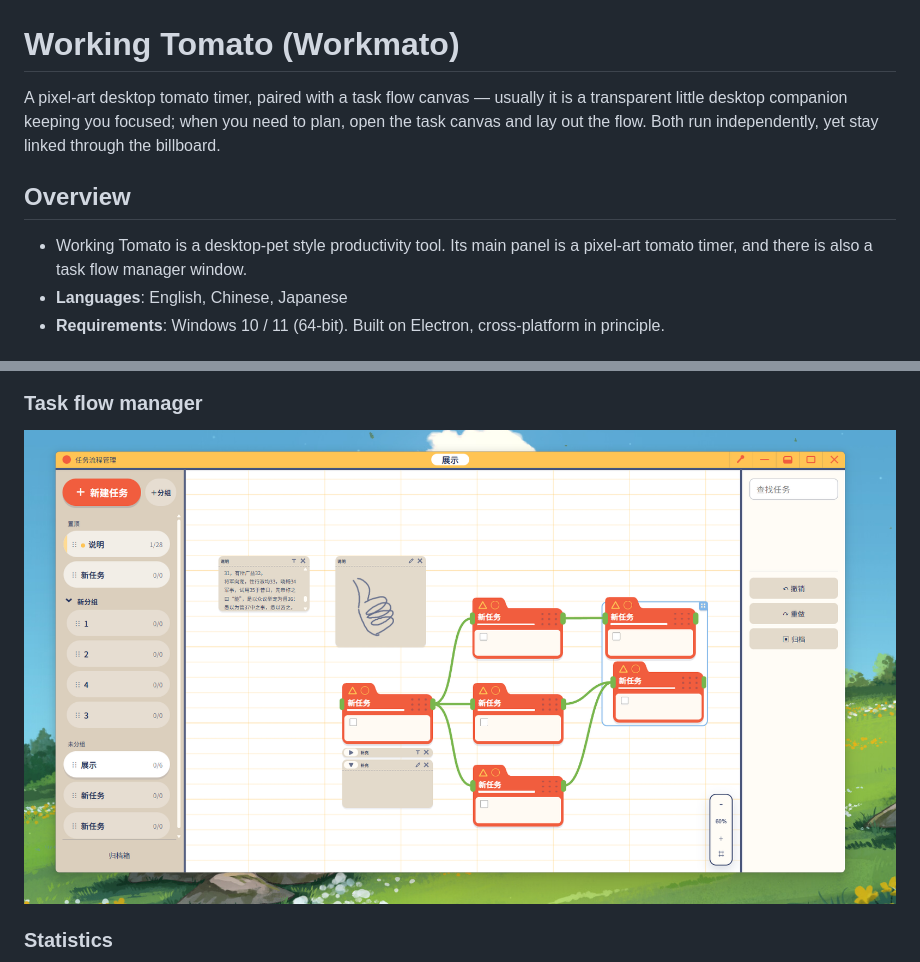
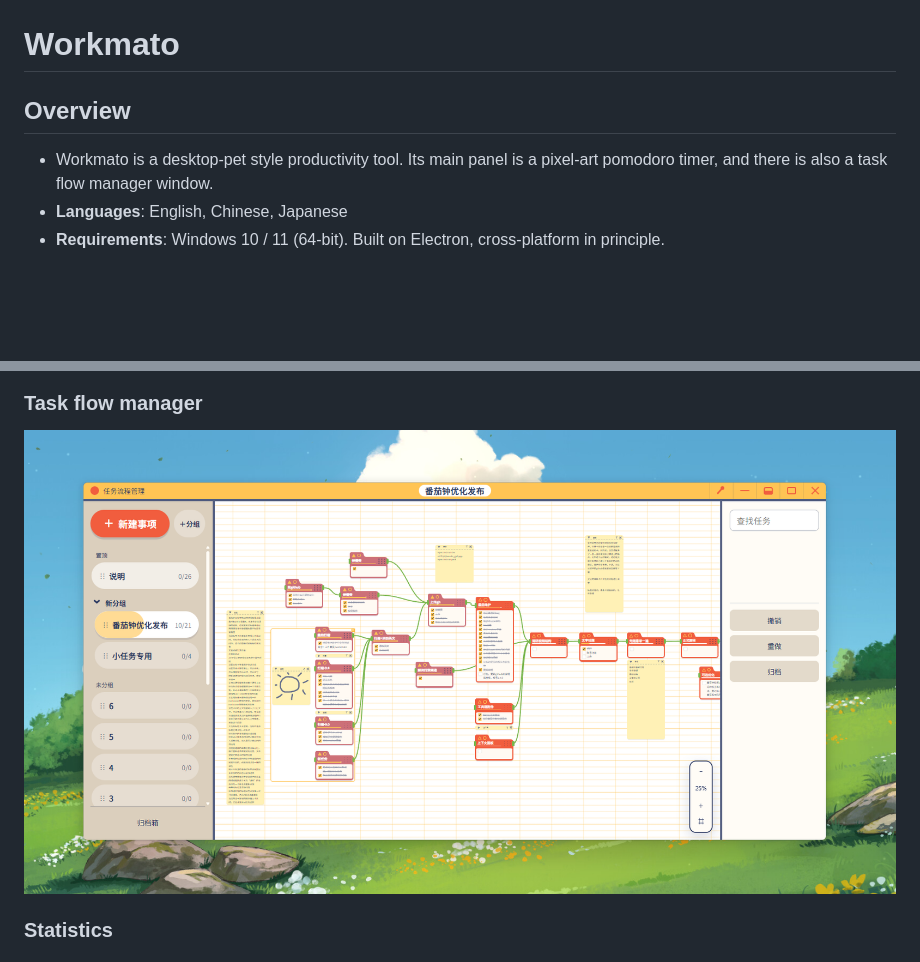
Before and after one commit to nychin/workmato, a Markdown page: README.md, 2 parts joined by grey strips. GitHub-like rendering; blank space fills up the shorter version.

Commit message:
docs: add quick notes section, update overview in both readmes

```diff
--- a/README.md
+++ b/README.md
@@ -10,13 +10,10 @@
 
 </div>
 
-# Working Tomato (Workmato)
-
-A pixel-art desktop tomato timer, paired with a task flow canvas — usually it is a transparent little desktop companion keeping you focused; when you need to plan, open the task canvas and lay out the flow. Both run independently, yet stay linked through the billboard.
-
+# Workmato
 ## Overview
 
-- Working Tomato is a desktop-pet style productivity tool. Its main panel is a pixel-art tomato timer, and there is also a task flow manager window.
+- Workmato is a desktop-pet style productivity tool. Its main panel is a pixel-art pomodoro timer, and there is also a task flow manager window.
 - **Languages**: English, Chinese, Japanese
 - **Requirements**: Windows 10 / 11 (64-bit). Built on Electron, cross-platform in principle.
 
@@ -62,7 +64,7 @@ A pixel-art desktop tomato timer, paired with a task flow canvas — usually it
 
 ### Task flow manager
 
-![](assets/taskflow.png)
+![](assets/屏幕截图%202026-09-15%20174716.png)
 
 ### Statistics
 
```
Also changed, not shown: other parts of README.md (+5 -0 lines), README.zh-CN.md (+1 -0 lines).
